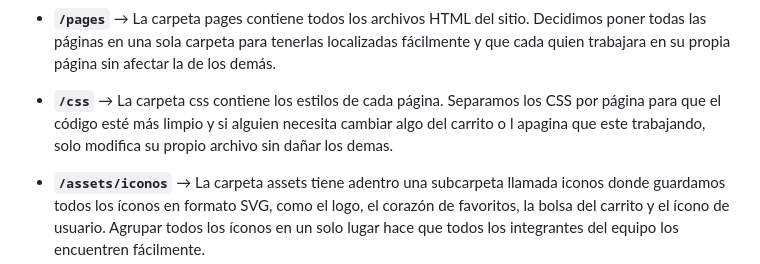
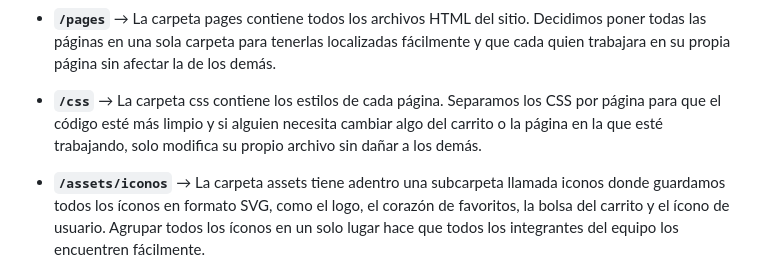
Before and after one commit to tecnologias2026-1/NovaWear, a Markdown page: README.md, the part around the change. GitHub-like rendering.

```diff
--- a/README.md
+++ b/README.md
@@ -92,7 +92,7 @@ Para mantener el proyecto ordenado y evitar confusiones entre los integrantes de
 
 - **`/pages`** → La carpeta pages contiene todos los archivos HTML del sitio. Decidimos poner todas las páginas en una sola carpeta para tenerlas localizadas fácilmente y que cada quien trabajara en su propia página sin afectar la de los demás.
 
-- **`/css`** → La carpeta css contiene los estilos de cada página. Separamos los CSS por página para que el código esté más limpio y si alguien necesita cambiar algo del carrito o l apagina que este trabajando, solo modifica su propio archivo sin dañar los demas.
+- **`/css`** → La carpeta css contiene los estilos de cada página. Separamos los CSS por página para que el código esté más limpio y si alguien necesita cambiar algo del carrito o la página en la que esté trabajando, solo modifica su propio archivo sin dañar a los demás.
 
 - **`/assets/iconos`** → La carpeta assets tiene adentro una subcarpeta llamada iconos donde guardamos todos los íconos en formato SVG, como el logo, el corazón de favoritos, la bolsa del carrito y el ícono de usuario. Agrupar todos los íconos en un solo lugar hace que todos los integrantes del equipo los encuentren fácilmente.
 
```
